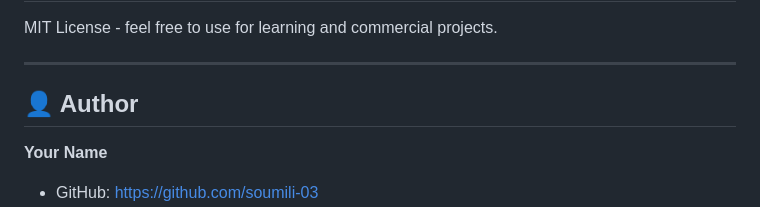
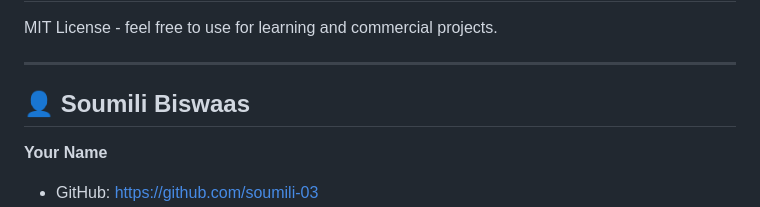
Before and after one commit to soumili-03/CodeCollab, a Markdown page: README.md, the part around the change. Rendered like a GitHub page.

```diff
--- a/README.md
+++ b/README.md
@@ -490,7 +490,7 @@ MIT License - feel free to use for learning and commercial projects.
 
 ---
 
-## 👤 Author
+## 👤 Soumili Biswaas
 
 **Your Name**
 - GitHub: https://github.com/soumili-03
```
